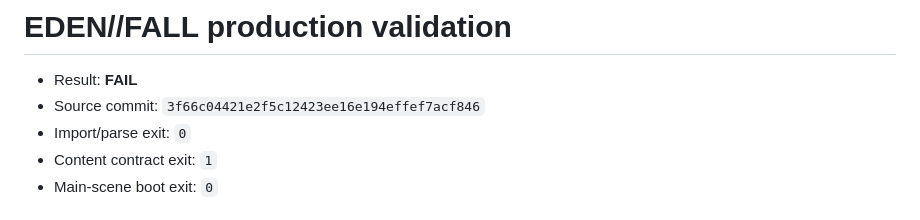
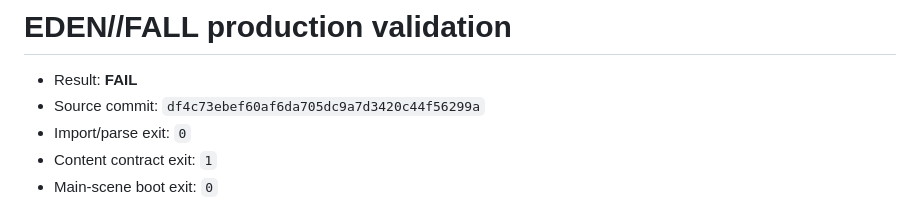
Before and after one commit to nikitamakiel1-beep/Gameish, a Markdown page: validation/RESULT.md, the part around the change. Drawn GitHub-style.

Commit message:
Record EDEN FALL production validation

```diff
--- a/validation/RESULT.md
+++ b/validation/RESULT.md
@@ -1,7 +1,7 @@
 # EDEN//FALL production validation
 
 - Result: **FAIL**
-- Source commit: `3f66c04421e2f5c12423ee16e194effef7acf846`
+- Source commit: `df4c73ebef60af6da705dc9a7d3420c44f56299a`
 - Import/parse exit: `0`
 - Content contract exit: `1`
 - Main-scene boot exit: `0`
```
